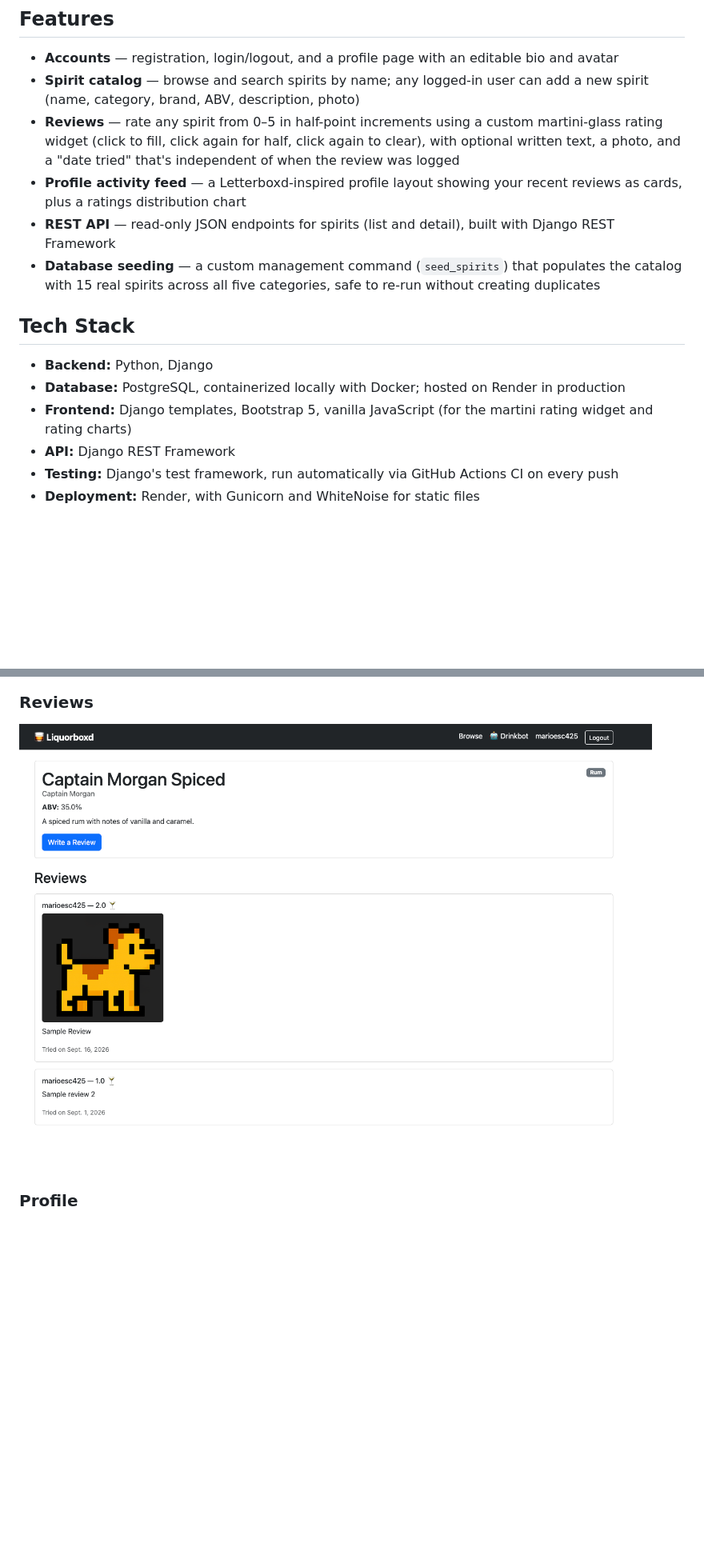
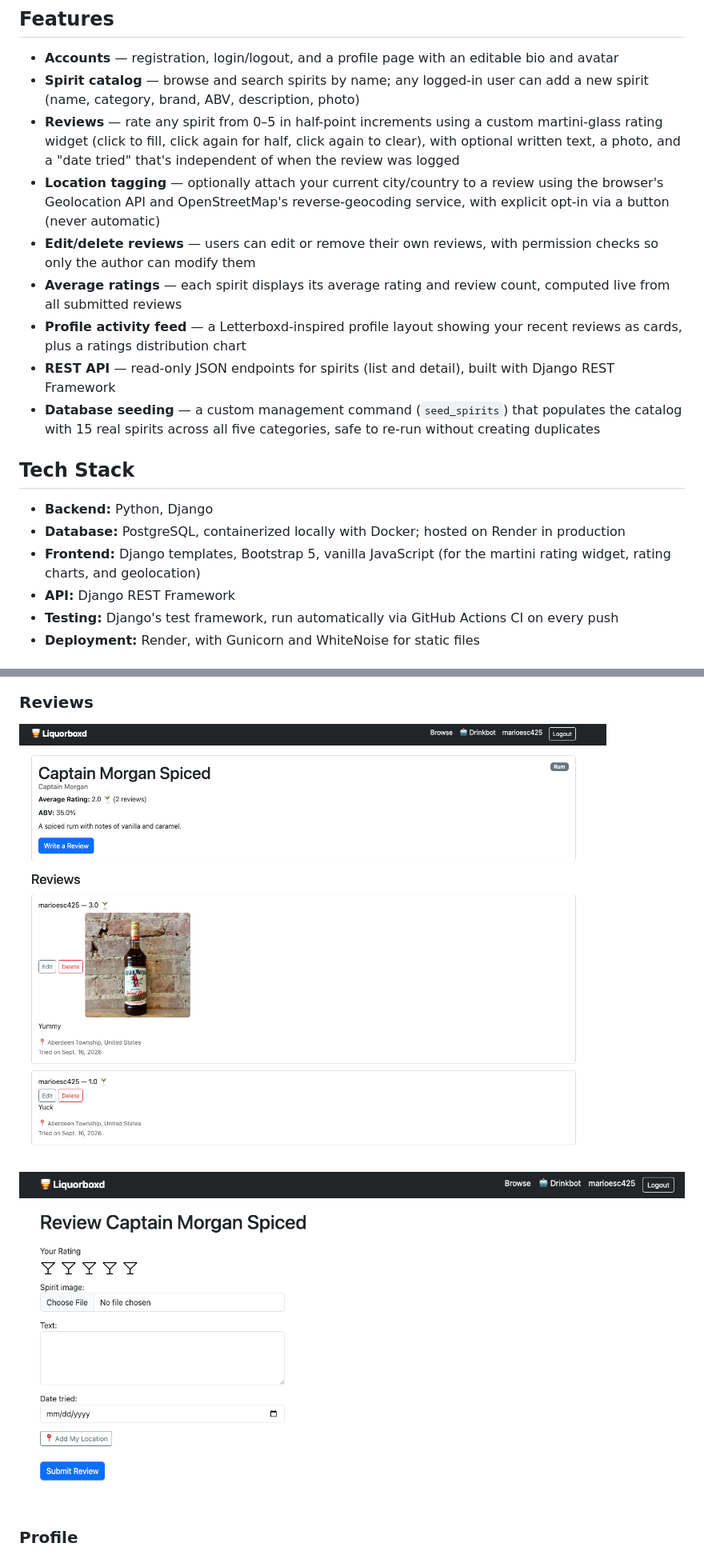
Before and after one commit to marioesc425/Liquorboxd, a Markdown page: README.md, 2 parts joined by grey strips. Shown at 80% size. Drawn GitHub-style; pictures changed too: screenshots/blank.png (added), screenshots/reviews.png; blank space fills up the shorter version.

Commit message:
Update README with location tagging, edit/delete, and average rating features

```diff
--- a/README.md
+++ b/README.md
@@ -11,6 +11,9 @@ This is a personal learning project built to strengthen full-stack development s
 - **Accounts** — registration, login/logout, and a profile page with an editable bio and avatar
 - **Spirit catalog** — browse and search spirits by name; any logged-in user can add a new spirit (name, category, brand, ABV, description, photo)
 - **Reviews** — rate any spirit from 0–5 in half-point increments using a custom martini-glass rating widget (click to fill, click again for half, click again to clear), with optional written text, a photo, and a "date tried" that's independent of when the review was logged
+- **Location tagging** — optionally attach your current city/country to a review using the browser's Geolocation API and OpenStreetMap's reverse-geocoding service, with explicit opt-in via a button (never automatic)
+- **Edit/delete reviews** — users can edit or remove their own reviews, with permission checks so only the author can modify them
+- **Average ratings** — each spirit displays its average rating and review count, computed live from all submitted reviews
 - **Profile activity feed** — a Letterboxd-inspired profile layout showing your recent reviews as cards, plus a ratings distribution chart
 - **REST API** — read-only JSON endpoints for spirits (list and detail), built with Django REST Framework
 - **Database seeding** — a custom management command (`seed_spirits`) that populates the catalog with 15 real spirits across all five categories, safe to re-run without creating duplicates
@@ -19,7 +22,7 @@ This is a personal learning project built to strengthen full-stack development s
 
 - **Backend:** Python, Django
 - **Database:** PostgreSQL, containerized locally with Docker; hosted on Render in production
-- **Frontend:** Django templates, Bootstrap 5, vanilla JavaScript (for the martini rating widget and rating charts)
+- **Frontend:** Django templates, Bootstrap 5, vanilla JavaScript (for the martini rating widget, rating charts, and geolocation)
 - **API:** Django REST Framework
 - **Testing:** Django's test framework, run automatically via GitHub Actions CI on every push
 - **Deployment:** Render, with Gunicorn and WhiteNoise for static files
@@ -34,6 +37,7 @@ This is a personal learning project built to strengthen full-stack development s
 
 ### Reviews
 ![Reviews](screenshots/reviews.png)
+![Reviews](screenshots/blank.png)
 
 ### Profile
 ![Profile](screenshots/profile.png)
```
Also changed, not shown: other parts of README.md (+1 -0 lines), media/reviews/images.jpeg (added), 12 other files.
